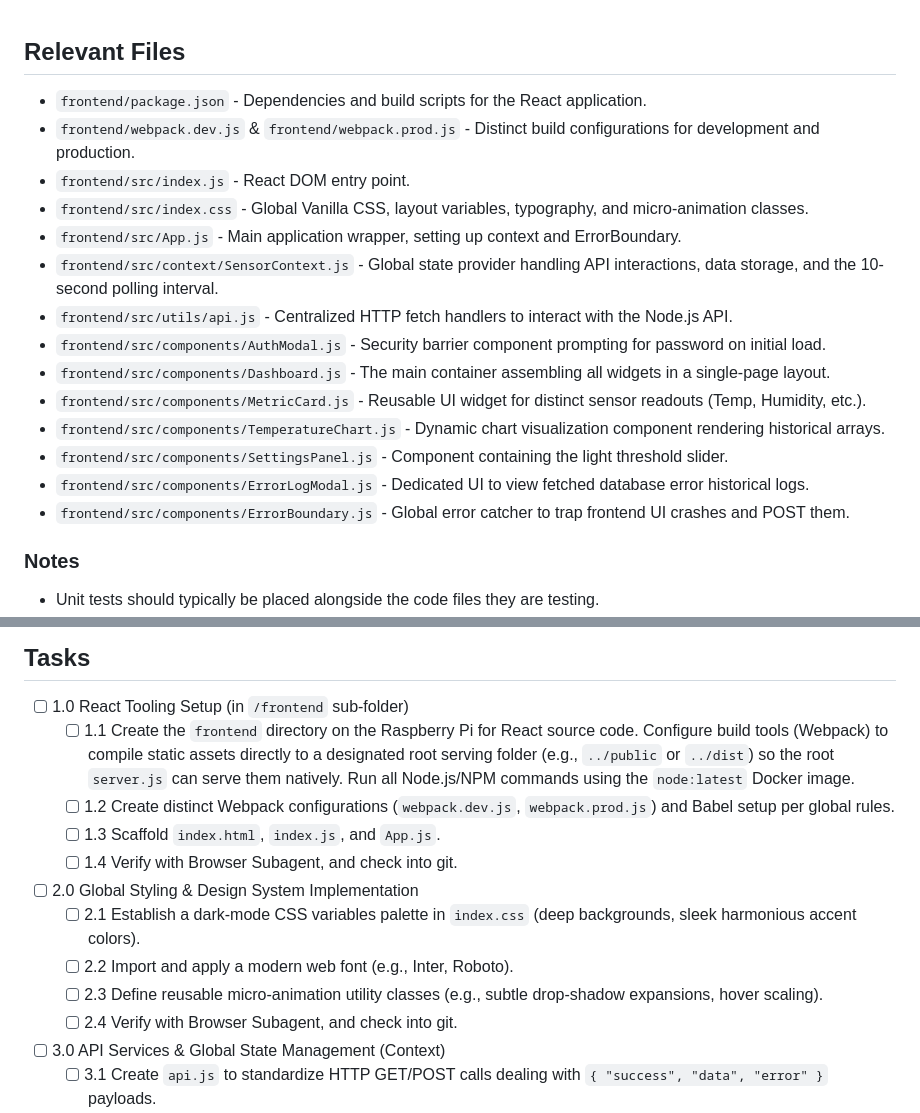
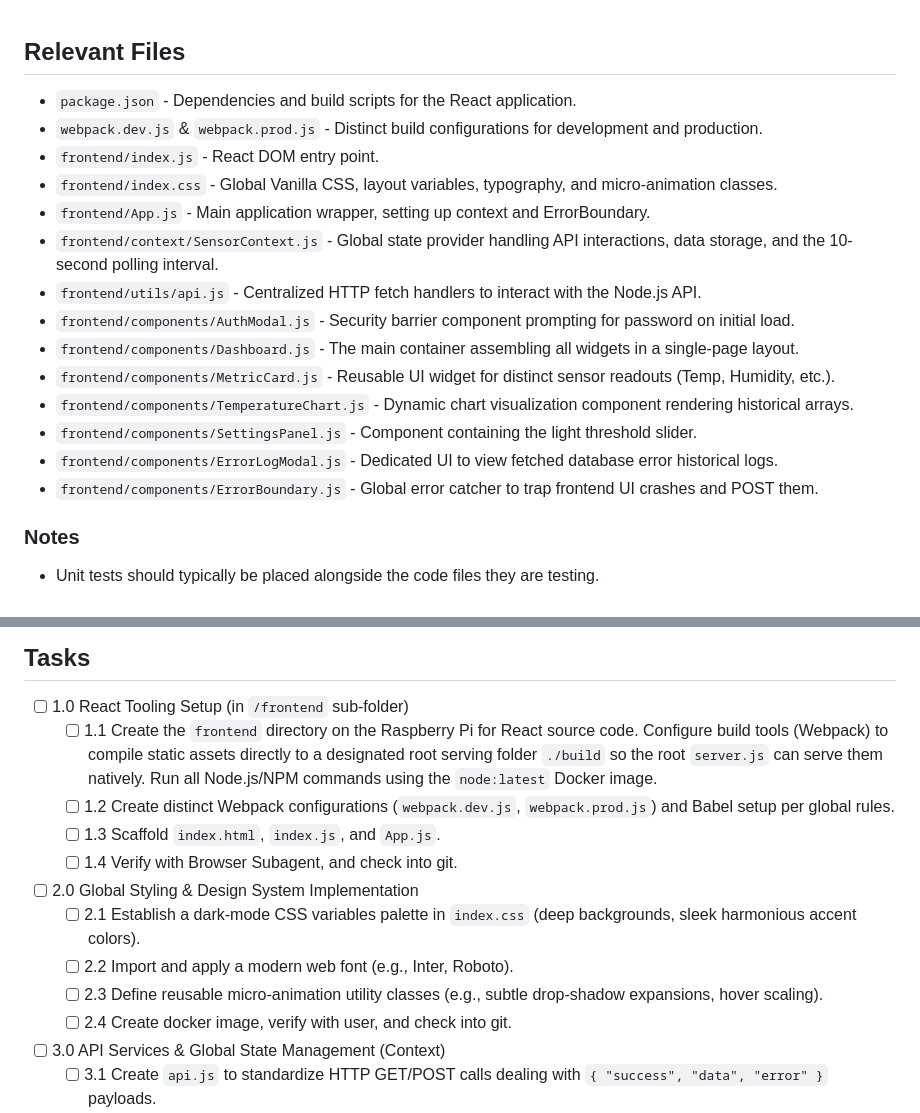
Before and after one commit to bvanbeynum/OfficeCommand, a Markdown page: tasks/tasks-prd-web-dashboard.md, 2 parts joined by grey strips. Drawn GitHub-style.

Commit message:
updated structure

```diff
--- a/tasks/tasks-prd-web-dashboard.md
+++ b/tasks/tasks-prd-web-dashboard.md
@@ -1,19 +1,19 @@
 ## Relevant Files
 
-- `frontend/package.json` - Dependencies and build scripts for the React application.
-- `frontend/webpack.dev.js` & `frontend/webpack.prod.js` - Distinct build configurations for development and production.
-- `frontend/src/index.js` - React DOM entry point.
-- `frontend/src/index.css` - Global Vanilla CSS, layout variables, typography, and micro-animation classes.
-- `frontend/src/App.js` - Main application wrapper, setting up context and ErrorBoundary.
-- `frontend/src/context/SensorContext.js` - Global state provider handling API interactions, data storage, and the 10-second polling interval.
-- `frontend/src/utils/api.js` - Centralized HTTP fetch handlers to interact with the Node.js API.
-- `frontend/src/components/AuthModal.js` - Security barrier component prompting for password on initial load.
-- `frontend/src/components/Dashboard.js` - The main container assembling all widgets in a single-page layout.
-- `frontend/src/components/MetricCard.js` - Reusable UI widget for distinct sensor readouts (Temp, Humidity, etc.).
-- `frontend/src/components/TemperatureChart.js` - Dynamic chart visualization component rendering historical arrays.
-- `frontend/src/components/SettingsPanel.js` - Component containing the light threshold slider.
-- `frontend/src/components/ErrorLogModal.js` - Dedicated UI to view fetched database error historical logs.
-- `frontend/src/components/ErrorBoundary.js` - Global error catcher to trap frontend UI crashes and POST them.
+- `package.json` - Dependencies and build scripts for the React application.
+- `webpack.dev.js` & `webpack.prod.js` - Distinct build configurations for development and production.
+- `frontend/index.js` - React DOM entry point.
+- `frontend/index.css` - Global Vanilla CSS, layout variables, typography, and micro-animation classes.
+- `frontend/App.js` - Main application wrapper, setting up context and ErrorBoundary.
+- `frontend/context/SensorContext.js` - Global state provider handling API interactions, data storage, and the 10-second polling interval.
+- `frontend/utils/api.js` - Centralized HTTP fetch handlers to interact with the Node.js API.
+- `frontend/components/AuthModal.js` - Security barrier component prompting for password on initial load.
+- `frontend/components/Dashboard.js` - The main container assembling all widgets in a single-page layout.
+- `frontend/components/MetricCard.js` - Reusable UI widget for distinct sensor readouts (Temp, Humidity, etc.).
+- `frontend/components/TemperatureChart.js` - Dynamic chart visualization component rendering historical arrays.
+- `frontend/components/SettingsPanel.js` - Component containing the light threshold slider.
+- `frontend/components/ErrorLogModal.js` - Dedicated UI to view fetched database error historical logs.
+- `frontend/components/ErrorBoundary.js` - Global error catcher to trap frontend UI crashes and POST them.
 
 ### Notes
 
@@ -25,7 +25,7 @@
 ## Tasks
 
 - [ ] 1.0 React Tooling Setup (in `/frontend` sub-folder)
-	- [ ] 1.1 Create the `frontend` directory on the Raspberry Pi for React source code. Configure build tools (Webpack) to compile static assets directly to a designated root serving folder (e.g., `../public` or `../dist`) so the root `server.js` can serve them natively. Run all Node.js/NPM commands using the `node:latest` Docker image.
+	- [ ] 1.1 Create the `frontend` directory on the Raspberry Pi for React source code. Configure build tools (Webpack) to compile static assets directly to a designated root serving folder `./build` so the root `server.js` can serve them natively. Run all Node.js/NPM commands using the `node:latest` Docker image.
 	- [ ] 1.2 Create distinct Webpack configurations (`webpack.dev.js`, `webpack.prod.js`) and Babel setup per global rules.
 	- [ ] 1.3 Scaffold `index.html`, `index.js`, and `App.js`.
 	- [ ] 1.4 Verify with Browser Subagent, and check into git.
@@ -33,7 +33,7 @@
 	- [ ] 2.1 Establish a dark-mode CSS variables palette in `index.css` (deep backgrounds, sleek harmonious accent colors).
 	- [ ] 2.2 Import and apply a modern web font (e.g., Inter, Roboto).
 	- [ ] 2.3 Define reusable micro-animation utility classes (e.g., subtle drop-shadow expansions, hover scaling).
-	- [ ] 2.4 Verify with Browser Subagent, and check into git.
+	- [ ] 2.4 Create docker image, verify with user, and check into git.
 - [ ] 3.0 API Services & Global State Management (Context)
 	- [ ] 3.1 Create `api.js` to standardize HTTP GET/POST calls dealing with `{ "success", "data", "error" }` payloads.
 	- [ ] 3.2 Build functions for `fetchCurrentSensors()`, `fetchHistory(timeframe)`, `postSettings(data)`, and `postError(err)`.
```
